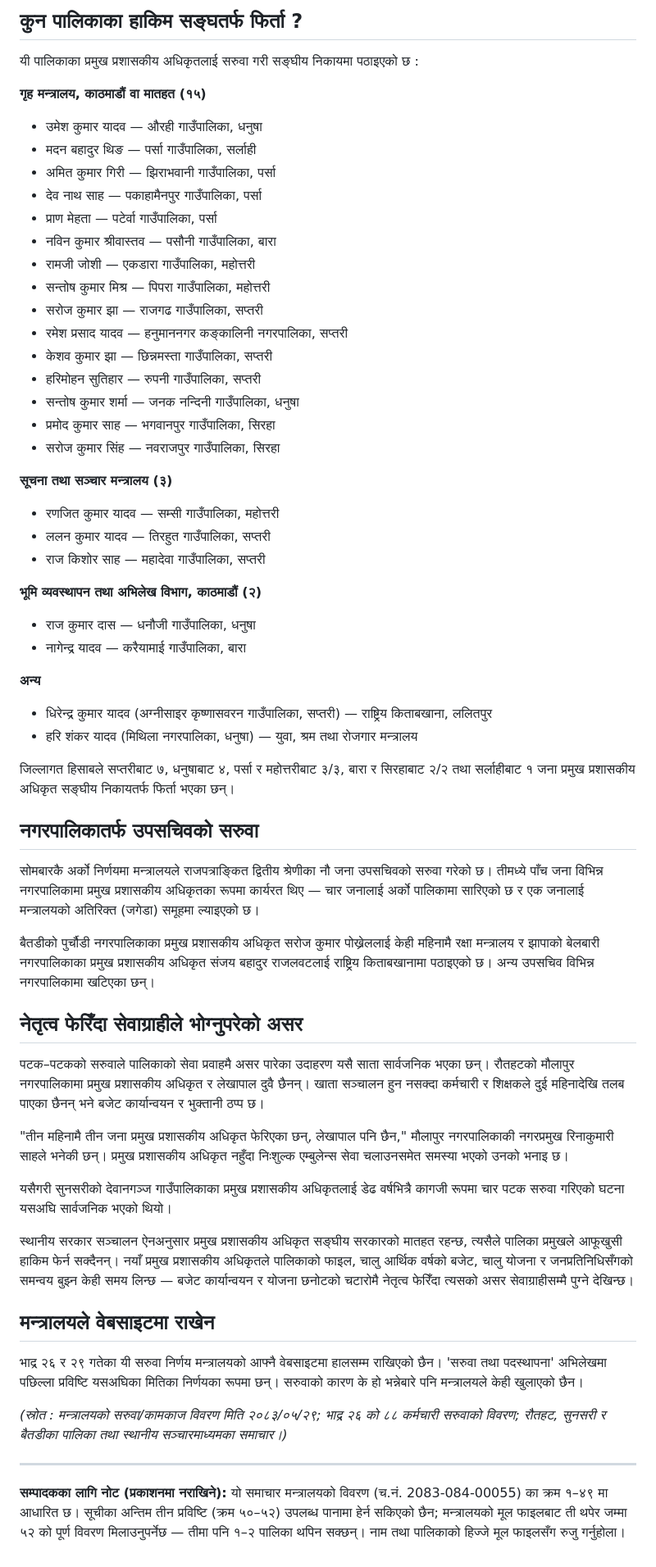
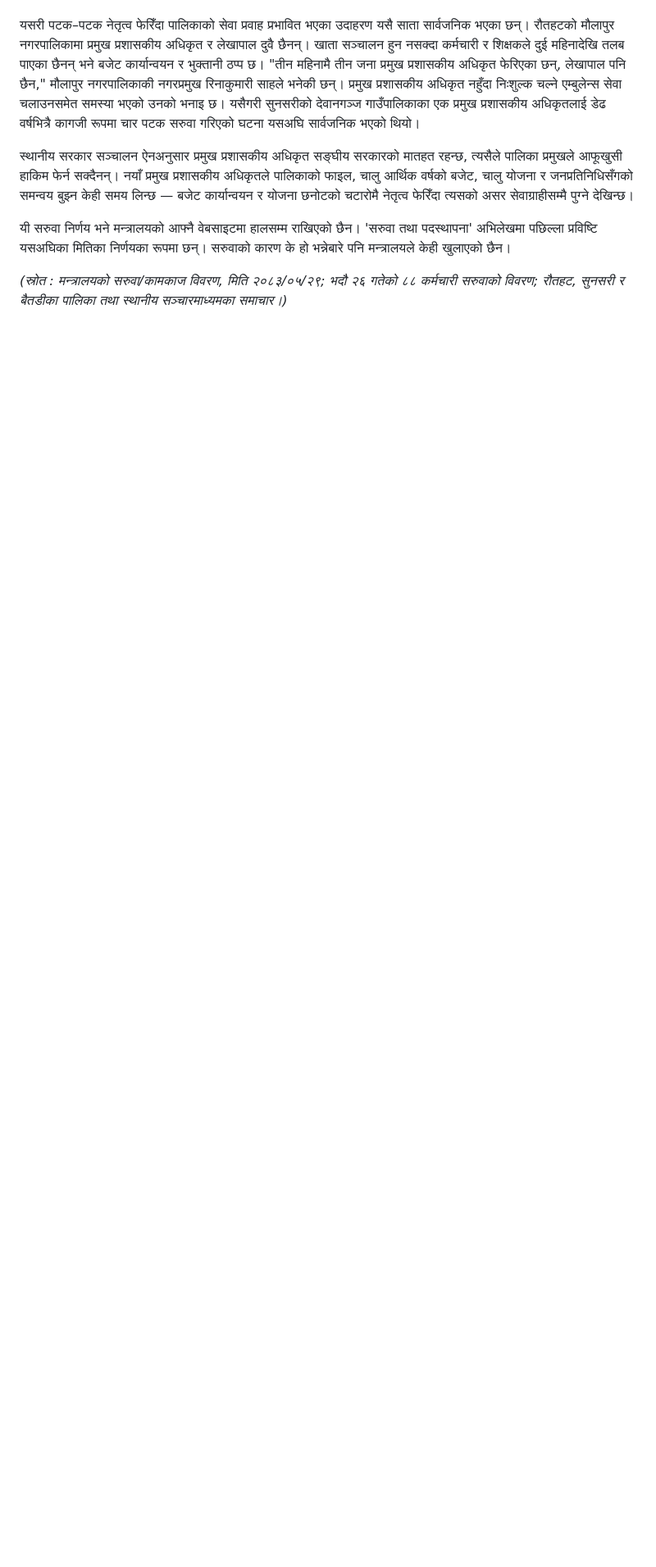
Before and after one commit to palikalivenewsdot/Palika, a Markdown page: content/news/2083-05-29-mofaga-saruwa-madhesh.md, the part around one of its changes. Shown at 82% size. Drawn GitHub-style; blank space fills up the shorter version.

```diff
--- a/content/news/2083-05-29-mofaga-saruwa-madhesh.md
+++ b/content/news/2083-05-29-mofaga-saruwa-madhesh.md
@@ -55,62 +28,8 @@
 
-## कुन पालिकाका हाकिम सङ्घतर्फ फिर्ता ?
-
-यी पालिकाका प्रमुख प्रशासकीय अधिकृतलाई सरुवा गरी सङ्घीय निकायमा पठाइएको छ :
-
-**गृह मन्त्रालय, काठमाडौं वा मातहत (१५)**
-- उमेश कुमार यादव — औरही गाउँपालिका, धनुषा
-- मदन बहादुर थिङ — पर्सा गाउँपालिका, सर्लाही
-- अमित कुमार गिरी — झिराभवानी गाउँपालिका, पर्सा
-- देव नाथ साह — पकाहामैनपुर गाउँपालिका, पर्सा
-- प्राण मेहता — पटेर्वा गाउँपालिका, पर्सा
-- नविन कुमार श्रीवास्तव — पसौनी गाउँपालिका, बारा
-- रामजी जोशी — एकडारा गाउँपालिका, महोत्तरी
-- सन्तोष कुमार मिश्र — पिपरा गाउँपालिका, महोत्तरी
-- सरोज कुमार झा — राजगढ गाउँपालिका, सप्तरी
-- रमेश प्रसाद यादव — हनुमाननगर कङ्कालिनी नगरपालिका, सप्तरी
-- केशव कुमार झा — छिन्नमस्ता गाउँपालिका, सप्तरी
-- हरिमोहन सुतिहार — रुपनी गाउँपालिका, सप्तरी
-- सन्तोष कुमार शर्मा — जनक नन्दिनी गाउँपालिका, धनुषा
-- प्रमोद कुमार साह — भगवानपुर गाउँपालिका, सिरहा
-- सरोज कुमार सिंह — नवराजपुर गाउँपालिका, सिरहा
-
-**सूचना तथा सञ्चार मन्त्रालय (३)**
-- रणजित कुमार यादव — सम्सी गाउँपालिका, महोत्तरी
-- ललन कुमार यादव — तिरहुत गाउँपालिका, सप्तरी
-- राज किशोर साह — महादेवा गाउँपालिका, सप्तरी
-
-**भूमि व्यवस्थापन तथा अभिलेख विभाग, काठमाडौं (२)**
-- राज कुमार दास — धनौजी गाउँपालिका, धनुषा
-- नागेन्द्र यादव — करैयामाई गाउँपालिका, बारा
-
-**अन्य**
-- धिरेन्द्र कुमार यादव (अग्नीसाइर कृष्णासवरन गाउँपालिका, सप्तरी) — राष्ट्रिय किताबखाना, ललितपुर
-- हरि शंकर यादव (मिथिला नगरपालिका, धनुषा) — युवा, श्रम तथा रोजगार मन्त्रालय
-
-जिल्लागत हिसाबले सप्तरीबाट ७, धनुषाबाट ४, पर्सा र महोत्तरीबाट ३/३, बारा र सिरहाबाट २/२ तथा सर्लाहीबाट १ जना प्रमुख प्रशासकीय अधिकृत सङ्घीय निकायतर्फ फिर्ता भएका छन्।
-
-## नगरपालिकातर्फ उपसचिवको सरुवा
-
-सोमबारकै अर्को निर्णयमा मन्त्रालयले राजपत्राङ्कित द्वितीय श्रेणीका नौ जना उपसचिवको सरुवा गरेको छ। तीमध्ये पाँच जना विभिन्न नगरपालिकामा प्रमुख प्रशासकीय अधिकृतका रूपमा कार्यरत थिए — चार जनालाई अर्को पालिकामा सारिएको छ र एक जनालाई मन्त्रालयको अतिरिक्त (जगेडा) समूहमा ल्याइएको छ।
-
-बैतडीको पुर्चौडी नगरपालिकाका प्रमुख प्रशासकीय अधिकृत सरोज कुमार पोख्रेललाई केही महिनामै रक्षा मन्त्रालय र झापाको बेलबारी नगरपालिकाका प्रमुख प्रशासकीय अधिकृत संजय बहादुर राजलवटलाई राष्ट्रिय किताबखानामा पठाइएको छ। अन्य उपसचिव विभिन्न नगरपालिकामा खटिएका छन्।
-
-## नेतृत्व फेरिँदा सेवाग्राहीले भोग्नुपरेको असर
-
-पटक–पटकको सरुवाले पालिकाको सेवा प्रवाहमै असर पारेका उदाहरण यसै साता सार्वजनिक भएका छन्। रौतहटको मौलापुर नगरपालिकामा प्रमुख प्रशासकीय अधिकृत र लेखापाल दुवै छैनन्। खाता सञ्चालन हुन नसक्दा कर्मचारी र शिक्षकले दुई महिनादेखि तलब पाएका छैनन् भने बजेट कार्यान्वयन र भुक्तानी ठप्प छ।
-
-"तीन महिनामै तीन जना प्रमुख प्रशासकीय अधिकृत फेरिएका छन्, लेखापाल पनि छैन," मौलापुर नगरपालिकाकी नगरप्रमुख रिनाकुमारी साहले भनेकी छन्। प्रमुख प्रशासकीय अधिकृत नहुँदा निःशुल्क एम्बुलेन्स सेवा चलाउनसमेत समस्या भएको उनको भनाइ छ।
-
-यसैगरी सुनसरीको देवानगञ्ज गाउँपालिकाका प्रमुख प्रशासकीय अधिकृतलाई डेढ वर्षभित्रै कागजी रूपमा चार पटक सरुवा गरिएको घटना यसअघि सार्वजनिक भएको थियो।
+यसरी पटक–पटक नेतृत्व फेरिँदा पालिकाको सेवा प्रवाह प्रभावित भएका उदाहरण यसै साता सार्वजनिक भएका छन्। रौतहटको मौलापुर नगरपालिकामा प्रमुख प्रशासकीय अधिकृत र लेखापाल दुवै छैनन्। खाता सञ्चालन हुन नसक्दा कर्मचारी र शिक्षकले दुई महिनादेखि तलब पाएका छैनन् भने बजेट कार्यान्वयन र भुक्तानी ठप्प छ। "तीन महिनामै तीन जना प्रमुख प्रशासकीय अधिकृत फेरिएका छन्, लेखापाल पनि छैन," मौलापुर नगरपालिकाकी नगरप्रमुख रिनाकुमारी साहले भनेकी छन्। प्रमुख प्रशासकीय अधिकृत नहुँदा निःशुल्क चल्ने एम्बुलेन्स सेवा चलाउनसमेत समस्या भएको उनको भनाइ छ। यसैगरी सुनसरीको देवानगञ्ज गाउँपालिकाका एक प्रमुख प्रशासकीय अधिकृतलाई डेढ वर्षभित्रै कागजी रूपमा चार पटक सरुवा गरिएको घटना यसअघि सार्वजनिक भएको थियो।
 
 स्थानीय सरकार सञ्चालन ऐनअनुसार प्रमुख प्रशासकीय अधिकृत सङ्घीय सरकारको मातहत रहन्छ, त्यसैले पालिका प्रमुखले आफूखुसी हाकिम फेर्न सक्दैनन्। नयाँ प्रमुख प्रशासकीय अधिकृतले पालिकाको फाइल, चालु आर्थिक वर्षको बजेट, चालु योजना र जनप्रतिनिधिसँगको समन्वय बुझ्न केही समय लिन्छ — बजेट कार्यान्वयन र योजना छनोटको चटारोमै नेतृत्व फेरिँदा त्यसको असर सेवाग्राहीसम्मै पुग्ने देखिन्छ।
 
-## मन्त्रालयले वेबसाइटमा राखेन
+यी सरुवा निर्णय भने मन्त्रालयको आफ्नै वेबसाइटमा हालसम्म राखिएको छैन। 'सरुवा तथा पदस्थापना' अभिलेखमा पछिल्ला प्रविष्टि यसअघिका मितिका निर्णयका रूपमा छन्। सरुवाको कारण के हो भन्नेबारे पनि मन्त्रालयले केही खुलाएको छैन।
 
-भाद्र २६ र २९ गतेका यी सरुवा निर्णय मन्त्रालयको आफ्नै वेबसाइटमा हालसम्म राखिएको छैन। 'सरुवा तथा पदस्थापना' अभिलेखमा पछिल्ला प्रविष्टि यसअघिका मितिका निर्णयका रूपमा छन्। सरुवाको कारण के हो भन्नेबारे पनि मन्त्रालयले केही खुलाएको छैन।
-
-*(स्रोत : मन्त्रालयको सरुवा/कामकाज विवरण मिति २०८३/०५/२९; भाद्र २६ को ८८ कर्मचारी सरुवाको विवरण; रौतहट, सुनसरी र बैतडीका पालिका तथा स्थानीय सञ्चारमाध्यमका समाचार।)*
-
----
-
-**सम्पादकका लागि नोट (प्रकाशनमा नराखिने):** यो समाचार मन्त्रालयको विवरण (च.नं. 2083-084-00055) का क्रम १–४९ मा आधारित छ। सूचीका अन्तिम तीन प्रविष्टि (क्रम ५०–५२) उपलब्ध पानामा हेर्न सकिएको छैन; मन्त्रालयको मूल फाइलबाट ती थपेर जम्मा ५२ को पूर्ण विवरण मिलाउनुपर्नेछ — तीमा पनि १–२ पालिका थपिन सक्छन्। नाम तथा पालिकाको हिज्जे मूल फाइलसँग रुजु गर्नुहोला।
+*(स्रोत : मन्त्रालयको सरुवा/कामकाज विवरण, मिति २०८३/०५/२९; भदौ २६ गतेको ८८ कर्मचारी सरुवाको विवरण; रौतहट, सुनसरी र बैतडीका पालिका तथा स्थानीय सञ्चारमाध्यमका समाचार।)*
```
Also changed, not shown: other parts of content/news/2083-05-29-mofaga-saruwa-madhesh.md (+13 -40 lines).
